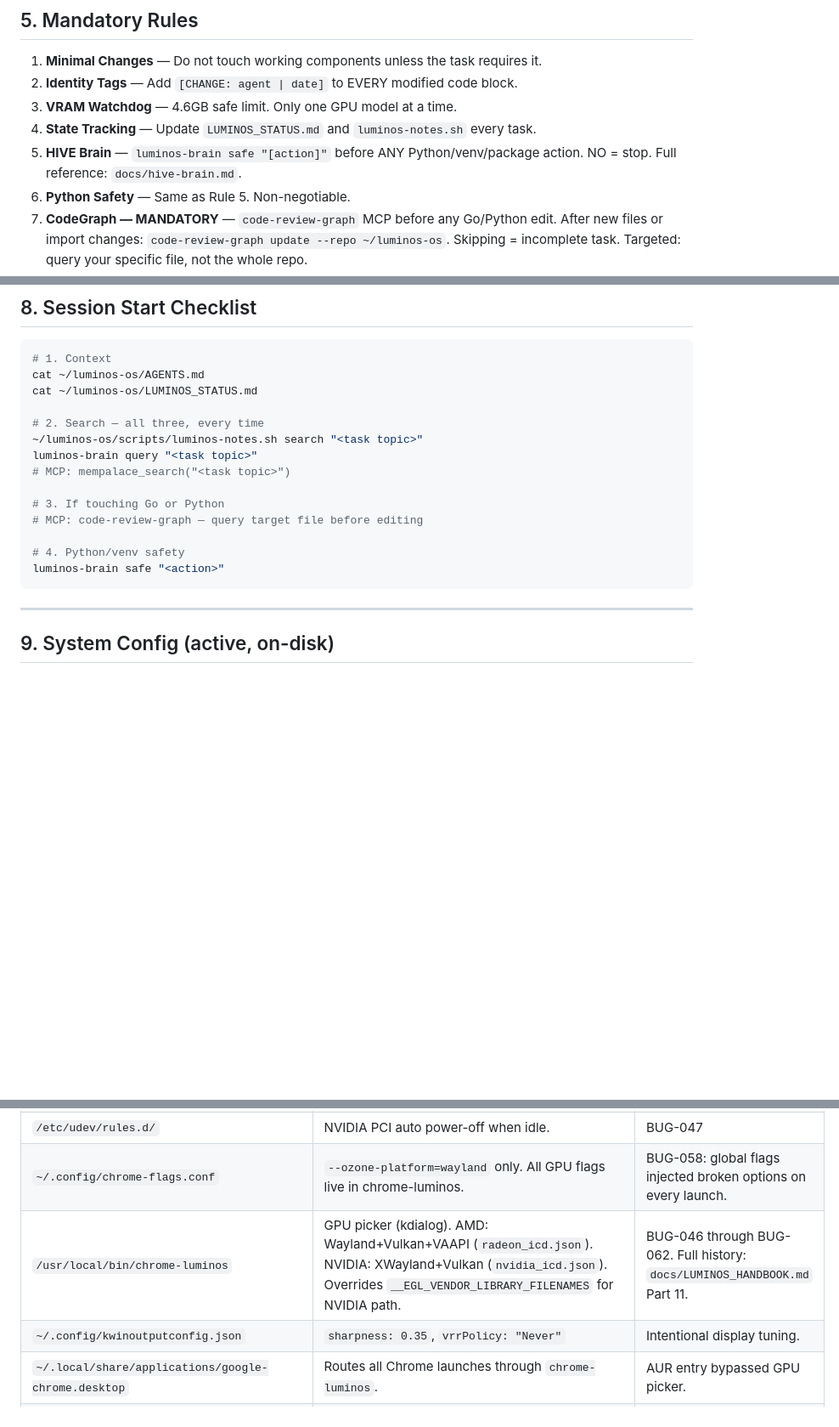
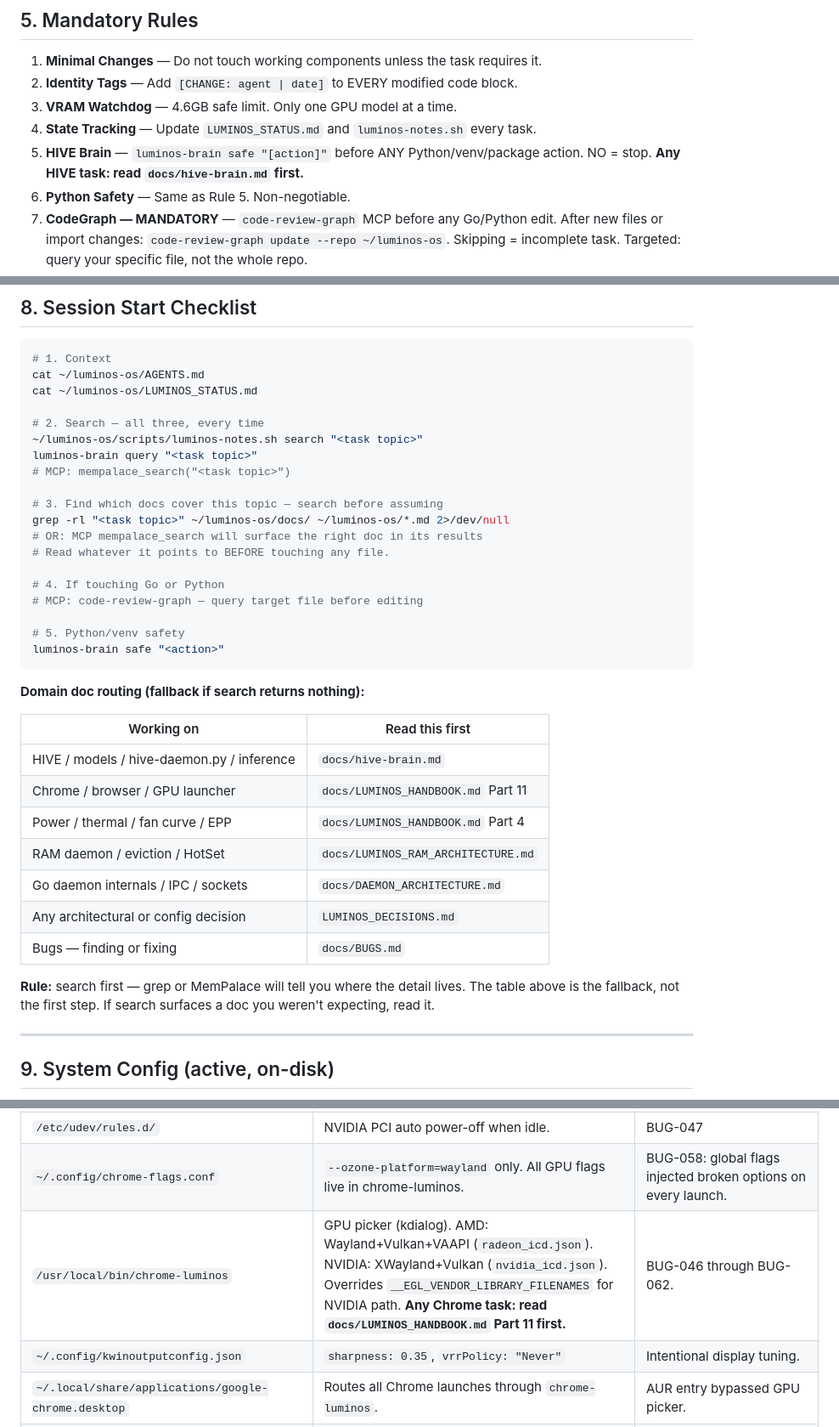
Before and after one commit to vrapatel2002/luminos-os, a Markdown page: AGENTS.md, 3 parts joined by grey strips. Shown at 85% size. Rendered like a GitHub page; blank space fills up the shorter version.

Commit message:
docs(agents): add search-first domain routing to session checklist
All three approaches combined:
- §8: grep/MemPalace search-first to find which doc covers the topic
- Domain routing table as fallback (HIVE, Chrome, Power, RAM, etc.)
- Inline pointers at Rule 5 (hive-brain.md) and §9 chrome entry (Handbook Part 11)

Agent: claude-code
Task: Ensure agents read domain-specific docs before starting work

````diff
--- a/AGENTS.md
+++ b/AGENTS.md
@@ -86,7 +86,7 @@ Custom Arch Linux on ASUS ROG G14 GA403UU. Privacy-first, AI-native Windows repl
 2. **Identity Tags** — Add `[CHANGE: agent | date]` to EVERY modified code block.
 3. **VRAM Watchdog** — 4.6GB safe limit. Only one GPU model at a time.
 4. **State Tracking** — Update `LUMINOS_STATUS.md` and `luminos-notes.sh` every task.
-5. **HIVE Brain** — `luminos-brain safe "[action]"` before ANY Python/venv/package action. NO = stop. Full reference: `docs/hive-brain.md`.
+5. **HIVE Brain** — `luminos-brain safe "[action]"` before ANY Python/venv/package action. NO = stop. **Any HIVE task: read `docs/hive-brain.md` first.**
 6. **Python Safety** — Same as Rule 5. Non-negotiable.
 7. **CodeGraph — MANDATORY** — `code-review-graph` MCP before any Go/Python edit. After new files or import changes: `code-review-graph update --repo ~/luminos-os`. Skipping = incomplete task. Targeted: query your specific file, not the whole repo.
 8. **MemPalace — MANDATORY** — `mempalace_search("<topic>")` BEFORE every task. After major changes: `mempalace_add_drawer` (wing: `luminos-os`, room: `decisions`). CLI segfaults — MCP only. Skipping = incomplete task. Targeted: "chrome vulkan icd" returns Chrome content, not HIVE content.
@@ -148,12 +148,31 @@ cat ~/luminos-os/LUMINOS_STATUS.md
 luminos-brain query "<task topic>"
 # MCP: mempalace_search("<task topic>")
 
-# 3. If touching Go or Python
+# 3. Find which docs cover this topic — search before assuming
+grep -rl "<task topic>" ~/luminos-os/docs/ ~/luminos-os/*.md 2>/dev/null
+# OR: MCP mempalace_search will surface the right doc in its results
+# Read whatever it points to BEFORE touching any file.
+
+# 4. If touching Go or Python
 # MCP: code-review-graph — query target file before editing
 
-# 4. Python/venv safety
+# 5. Python/venv safety
 luminos-brain safe "<action>"
 ```
+
+**Domain doc routing (fallback if search returns nothing):**
+
+| Working on | Read this first |
+|---|---|
+| HIVE / models / hive-daemon.py / inference | `docs/hive-brain.md` |
+| Chrome / browser / GPU launcher | `docs/LUMINOS_HANDBOOK.md` Part 11 |
+| Power / thermal / fan curve / EPP | `docs/LUMINOS_HANDBOOK.md` Part 4 |
+| RAM daemon / eviction / HotSet | `docs/LUMINOS_RAM_ARCHITECTURE.md` |
+| Go daemon internals / IPC / sockets | `docs/DAEMON_ARCHITECTURE.md` |
+| Any architectural or config decision | `LUMINOS_DECISIONS.md` |
+| Bugs — finding or fixing | `docs/BUGS.md` |
+
+**Rule:** search first — grep or MemPalace will tell you where the detail lives. The table above is the fallback, not the first step. If search surfaces a doc you weren't expecting, read it.
 
 ---
 
@@ -167,7 +186,7 @@ luminos-brain safe "<action>"
 | `/etc/modprobe.d/nvidia.conf` | `NVreg_DynamicPowerManagement=0x02` (fine-grained DPM — GPU sleeps aggressively). `nvidia-drm modeset=1 fbdev=1` (KMS). | BUG-047: NVIDIA wasted 8W idle. ⚠️ **KNOWN CONFLICT:** DPM=0x02 keeps NVIDIA at P8/210MHz during light workloads (e.g. Chrome). See LUMINOS_DECISIONS.md. |
 | `/etc/udev/rules.d/` | NVIDIA PCI auto power-off when idle. | BUG-047 |
 | `~/.config/chrome-flags.conf` | `--ozone-platform=wayland` only. All GPU flags live in chrome-luminos. | BUG-058: global flags injected broken options on every launch. |
-| `/usr/local/bin/chrome-luminos` | GPU picker (kdialog). AMD: Wayland+Vulkan+VAAPI (`radeon_icd.json`). NVIDIA: XWayland+Vulkan (`nvidia_icd.json`). Overrides `__EGL_VENDOR_LIBRARY_FILENAMES` for NVIDIA path. | BUG-046 through BUG-062. Full history: `docs/LUMINOS_HANDBOOK.md` Part 11. |
+| `/usr/local/bin/chrome-luminos` | GPU picker (kdialog). AMD: Wayland+Vulkan+VAAPI (`radeon_icd.json`). NVIDIA: XWayland+Vulkan (`nvidia_icd.json`). Overrides `__EGL_VENDOR_LIBRARY_FILENAMES` for NVIDIA path. **Any Chrome task: read `docs/LUMINOS_HANDBOOK.md` Part 11 first.** | BUG-046 through BUG-062. |
 | `~/.config/kwinoutputconfig.json` | `sharpness: 0.35`, `vrrPolicy: "Never"` | Intentional display tuning. |
 | `~/.local/share/applications/google-chrome.desktop` | Routes all Chrome launches through `chrome-luminos`. | AUR entry bypassed GPU picker. |
 | `~/.local/share/kio/servicemenus/luminos-gpu-*.desktop` | Dolphin right-click GPU picker for executables and .desktop files. | Universal GPU launcher (Decision 16). |
````
